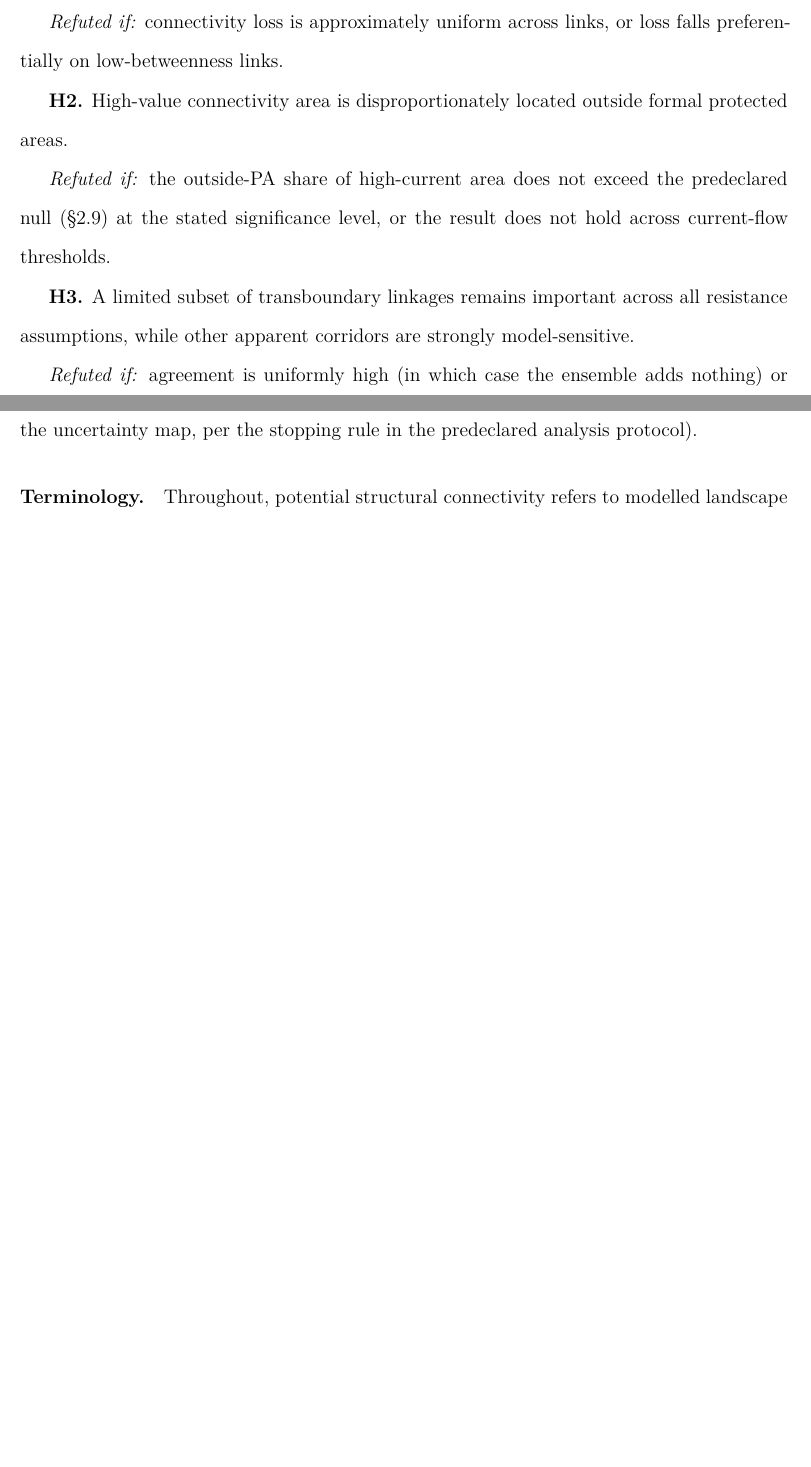
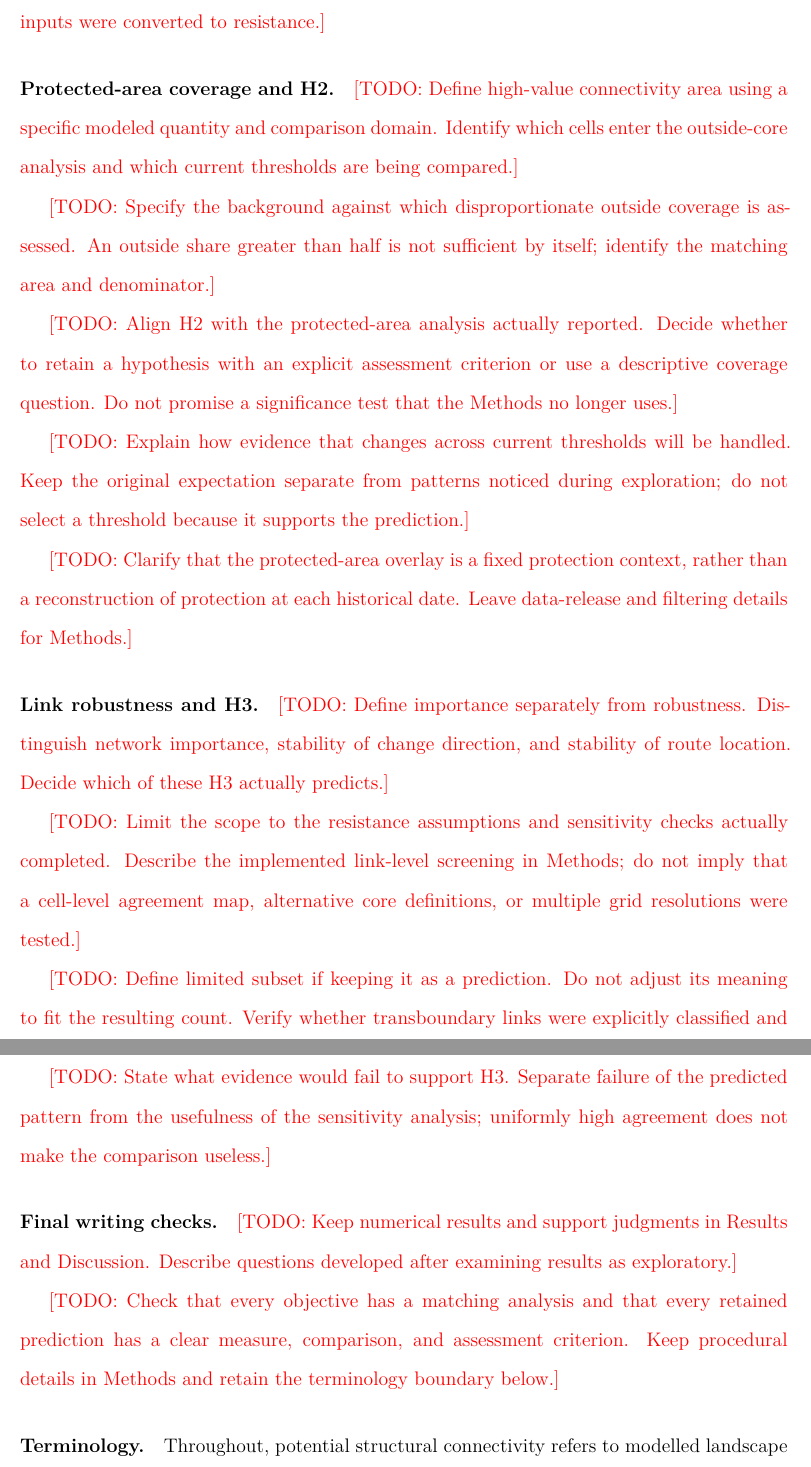
Before and after one commit to liamcrettol/cheetah-connectivity-manuscript, a LaTeX document (tex/main.tex, which reads tex/sections/01_introduction.tex): two parts of pages 7 and 8 of 33 before the commit and two parts of pages 8 and 9 of 35 after it, joined at a grey line, cut at the place of the change, the shorter picture padded with empty space. Compiled offline with pdfLaTeX.

Commit message:
Replace objectives and hypotheses draft with TODO writing framework

```diff
--- a/tex/sections/01_introduction.tex
+++ b/tex/sections/01_introduction.tex
@@ -47,22 +41,34 @@ the conservation implication reverses.
 
-\emph{Refuted if:} connectivity loss is approximately uniform across links, or
-loss falls preferentially on low-betweenness links.
+\TODO{Specify the population for each comparison: all 253 core pairs or the 45 selected network links. Avoid testing a network-wide prediction only on the screened priority subset.}
 
-\textbf{H2.} High-value connectivity area is disproportionately located outside
-formal protected areas.
+\TODO{Check the meaning of baseline betweenness against the implemented unweighted graph. Explain what the importance measure represents and keep network position separate from measured temporal change.}
 
-\emph{Refuted if:} the outside-PA share of high-current area does not exceed the
-predeclared null (\S\ref{sec:pa}) at the stated significance level, or the
-result does not hold across current-flow thresholds.
+\TODO{Locate the evidence evaluating each part of H1. State what would count against each prediction. Distinguish a descriptive assessment from a formal test, and an unsupported prediction from one that was not tested. Avoid a hypothesis that simply repeats how pressure inputs were converted to resistance.}
 
-\textbf{H3.} A limited subset of transboundary linkages remains important across
-all resistance assumptions, while other apparent corridors are strongly
-model-sensitive.
+\paragraph{Protected-area coverage and H2.}
+\TODO{Define high-value connectivity area using a specific modeled quantity and comparison domain. Identify which cells enter the outside-core analysis and which current thresholds are being compared.}
 
-\emph{Refuted if:} agreement is uniformly high (in which case the ensemble adds
-nothing) or uniformly low (in which case no robust set exists and the paper's
-primary output becomes the uncertainty map, per the stopping rule in the
-predeclared analysis protocol).
+\TODO{Specify the background against which disproportionate outside coverage is assessed. An outside share greater than half is not sufficient by itself; identify the matching area and denominator.}
+
+\TODO{Align H2 with the protected-area analysis actually reported. Decide whether to retain a hypothesis with an explicit assessment criterion or use a descriptive coverage question. Do not promise a significance test that the Methods no longer uses.}
+
+\TODO{Explain how evidence that changes across current thresholds will be handled. Keep the original expectation separate from patterns noticed during exploration; do not select a threshold because it supports the prediction.}
+
+\TODO{Clarify that the protected-area overlay is a fixed protection context, rather than a reconstruction of protection at each historical date. Leave data-release and filtering details for Methods.}
+
+\paragraph{Link robustness and H3.}
+\TODO{Define importance separately from robustness. Distinguish network importance, stability of change direction, and stability of route location. Decide which of these H3 actually predicts.}
+
+\TODO{Limit the scope to the resistance assumptions and sensitivity checks actually completed. Describe the implemented link-level screening in Methods; do not imply that a cell-level agreement map, alternative core definitions, or multiple grid resolutions were tested.}
+
+\TODO{Define limited subset if keeping it as a prediction. Do not adjust its meaning to fit the resulting count. Verify whether transboundary links were explicitly classified and assessed before retaining that term in H3.}
+
+\TODO{State what evidence would fail to support H3. Separate failure of the predicted pattern from the usefulness of the sensitivity analysis; uniformly high agreement does not make the comparison useless.}
+
+\paragraph{Final writing checks.}
+\TODO{Keep numerical results and support judgments in Results and Discussion. Describe questions developed after examining results as exploratory.}
+
+\TODO{Check that every objective has a matching analysis and that every retained prediction has a clear measure, comparison, and assessment criterion. Keep procedural details in Methods and retain the terminology boundary below.}
 
 \paragraph{Terminology.} Throughout, \structconn\ refers to modelled landscape
 permeability between fixed range cores. It is not evidence of cheetah movement,
```
Also changed, not shown: tex/sections/01_introduction.tex (26 more changed lines).
